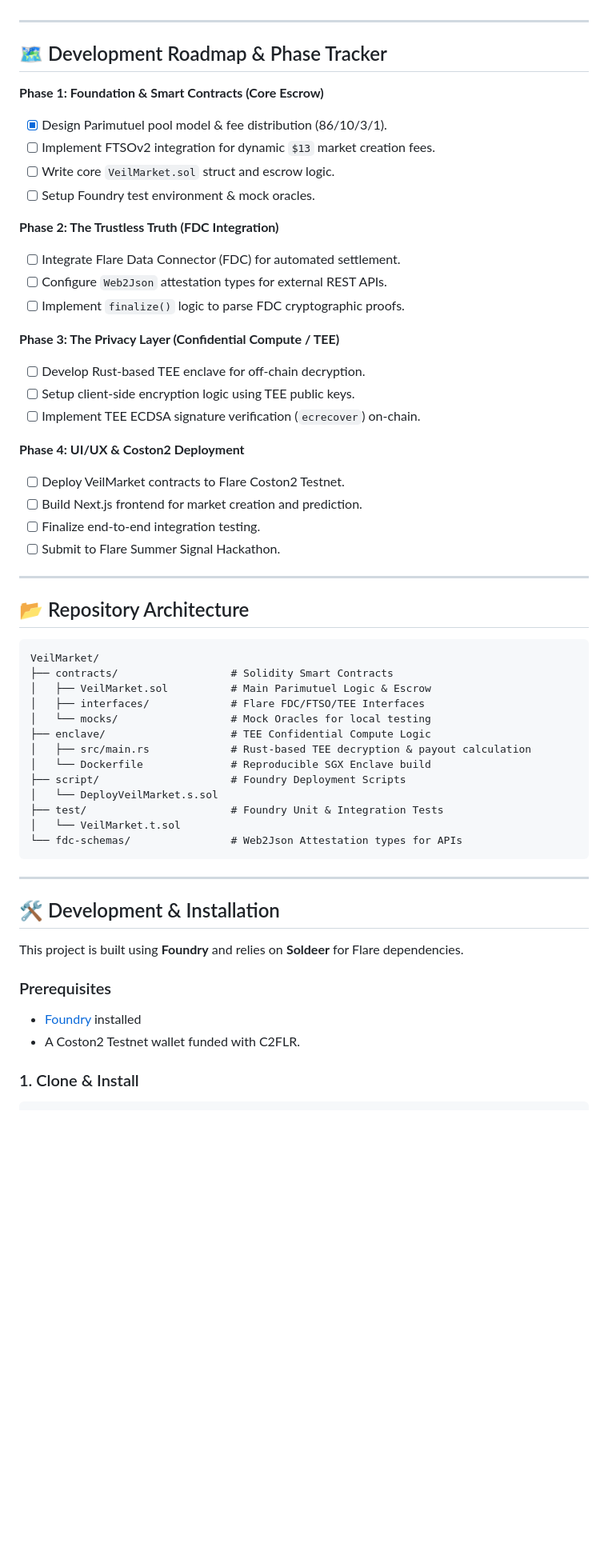
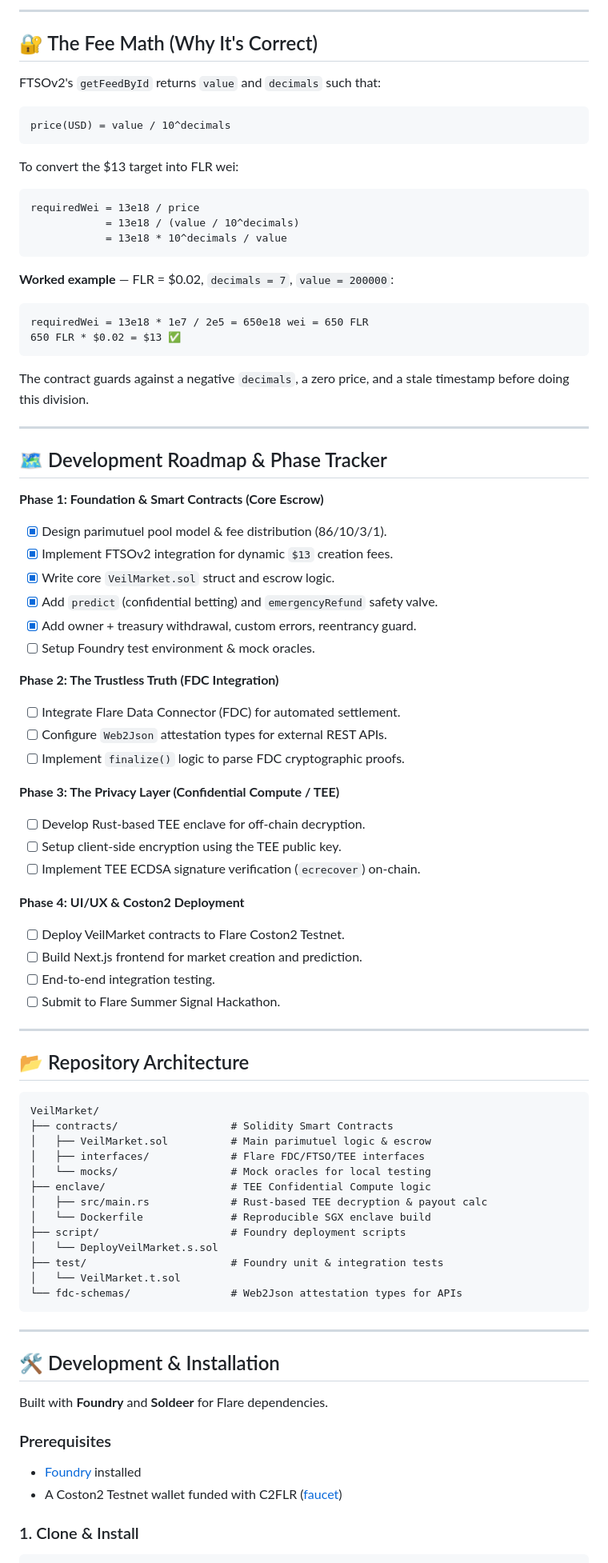
Before and after one commit to Pandey456/VEYNT, a Markdown page: README.md, the part around one of its changes. Shown at 80% size. Rendered like a GitHub page; blank space fills up the shorter version.

````diff
--- a/README.md
+++ b/README.md
@@ -67,32 +121,56 @@ Once `block.timestamp >= endTime`, the market is locked. The settlement handshak
+---
+
+## 🔐 The Fee Math (Why It's Correct)
+
+FTSOv2's `getFeedById` returns `value` and `decimals` such that:
+
+```
+price(USD) = value / 10^decimals
+```
+
+To convert the $13 target into FLR wei:
+
+```
+requiredWei = 13e18 / price
+            = 13e18 / (value / 10^decimals)
+            = 13e18 * 10^decimals / value
+```
+
+**Worked example** — FLR = $0.02, `decimals = 7`, `value = 200000`:
+
+```
+requiredWei = 13e18 * 1e7 / 2e5 = 650e18 wei = 650 FLR
+650 FLR * $0.02 = $13 ✅
+```
+
+The contract guards against a negative `decimals`, a zero price, and a stale timestamp before doing this division.
 
 ---
 
 ## 🗺️ Development Roadmap & Phase Tracker
 
 **Phase 1: Foundation & Smart Contracts (Core Escrow)**
-
-- [x] Design Parimutuel pool model & fee distribution (86/10/3/1).
-- [ ] Implement FTSOv2 integration for dynamic `$13` market creation fees.
-- [ ] Write core `VeilMarket.sol` struct and escrow logic.
+- [x] Design parimutuel pool model & fee distribution (86/10/3/1).
+- [x] Implement FTSOv2 integration for dynamic `$13` creation fees.
+- [x] Write core `VeilMarket.sol` struct and escrow logic.
+- [x] Add `predict` (confidential betting) and `emergencyRefund` safety valve.
+- [x] Add owner + treasury withdrawal, custom errors, reentrancy guard.
 - [ ] Setup Foundry test environment & mock oracles.
 
 **Phase 2: The Trustless Truth (FDC Integration)**
-
 - [ ] Integrate Flare Data Connector (FDC) for automated settlement.
 - [ ] Configure `Web2Json` attestation types for external REST APIs.
 - [ ] Implement `finalize()` logic to parse FDC cryptographic proofs.
 
 **Phase 3: The Privacy Layer (Confidential Compute / TEE)**
-
 - [ ] Develop Rust-based TEE enclave for off-chain decryption.
-- [ ] Setup client-side encryption logic using TEE public keys.
+- [ ] Setup client-side encryption using the TEE public key.
 - [ ] Implement TEE ECDSA signature verification (`ecrecover`) on-chain.
 
 **Phase 4: UI/UX & Coston2 Deployment**
-
 - [ ] Deploy VeilMarket contracts to Flare Coston2 Testnet.
 - [ ] Build Next.js frontend for market creation and prediction.
-- [ ] Finalize end-to-end integration testing.
+- [ ] End-to-end integration testing.
 - [ ] Submit to Flare Summer Signal Hackathon.
 
 ---
@@ -102,28 +180,27 @@ Once `block.timestamp >= endTime`, the market is locked. The settlement handshak
 ```text
 VeilMarket/
 ├── contracts/                  # Solidity Smart Contracts
-│   ├── VeilMarket.sol          # Main Parimutuel Logic & Escrow
-│   ├── interfaces/             # Flare FDC/FTSO/TEE Interfaces
-│   └── mocks/                  # Mock Oracles for local testing
-├── enclave/                    # TEE Confidential Compute Logic
-│   ├── src/main.rs             # Rust-based TEE decryption & payout calculation
-│   └── Dockerfile              # Reproducible SGX Enclave build
-├── script/                     # Foundry Deployment Scripts
+│   ├── VeilMarket.sol          # Main parimutuel logic & escrow
+│   ├── interfaces/             # Flare FDC/FTSO/TEE interfaces
+│   └── mocks/                  # Mock oracles for local testing
+├── enclave/                    # TEE Confidential Compute logic
+│   ├── src/main.rs             # Rust-based TEE decryption & payout calc
+│   └── Dockerfile              # Reproducible SGX enclave build
+├── script/                     # Foundry deployment scripts
 │   └── DeployVeilMarket.s.sol
-├── test/                       # Foundry Unit & Integration Tests
+├── test/                       # Foundry unit & integration tests
 │   └── VeilMarket.t.sol
-└── fdc-schemas/                # Web2Json Attestation types for APIs
+└── fdc-schemas/                # Web2Json attestation types for APIs
 ```
 
 ---
 
 ## 🛠️ Development & Installation
 
-This project is built using **Foundry** and relies on **Soldeer** for Flare dependencies.
+Built with **Foundry** and **Soldeer** for Flare dependencies.
 
 ### Prerequisites
-
 - [Foundry](https://getfoundry.sh/) installed
-- A Coston2 Testnet wallet funded with C2FLR.
+- A Coston2 Testnet wallet funded with C2FLR ([faucet](https://faucet.flare.network/coston2))
 
 ### 1. Clone & Install
````
Also changed, not shown: other parts of README.md (+112 -56 lines).
